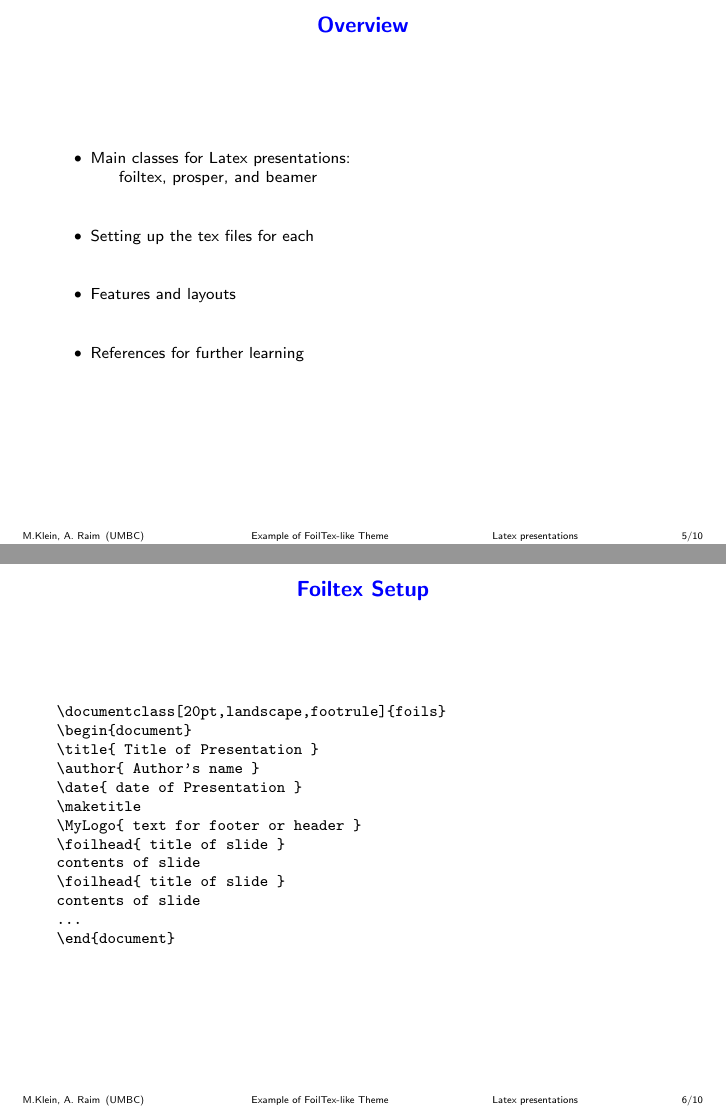
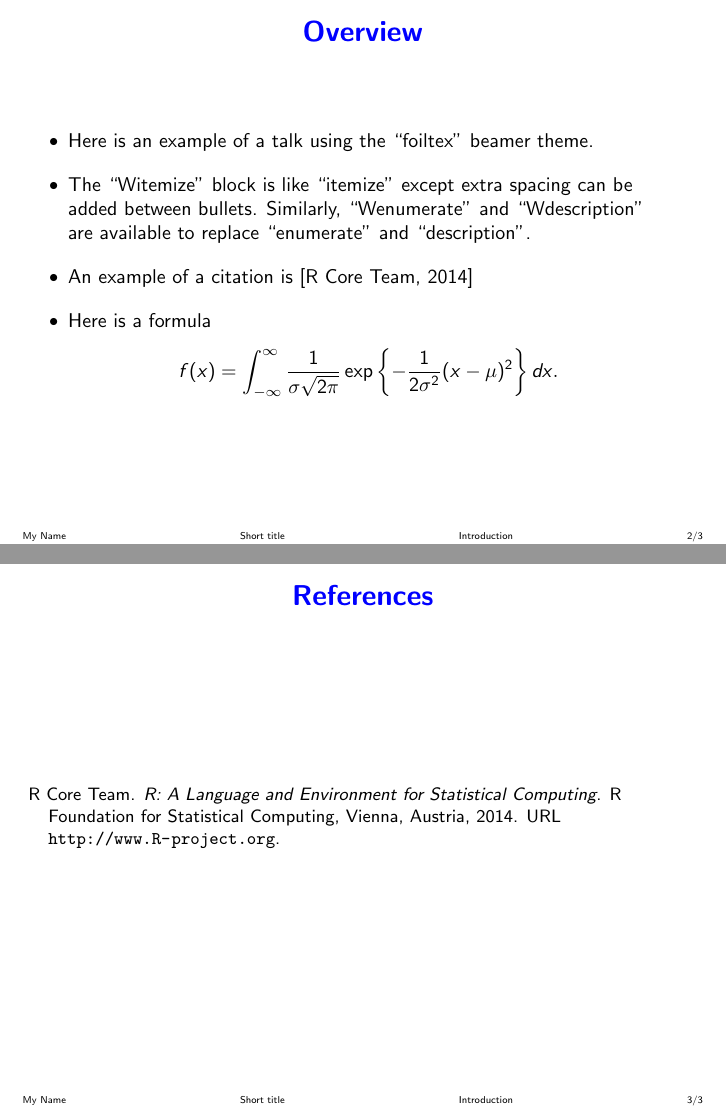
Before and after one commit to andrewraim/beamerthemeraim, LaTeX slides (example-slides.tex, which reads references.bib): pages 5 and 6 of 10 before the commit and pages 2 and 3 of 3 after it, joined at a grey line. The pictures show the PDF file example-slides.pdf that the author committed with the source.

Commit message:
Updated style to more recent version Updated the example

```diff
--- a/example-slides.tex
+++ b/example-slides.tex
@@ -18,7 +7,6 @@
 
 \begin{document}
 
-\title[Example of FoilTex-like Theme]{Sample presentation using a FoilTeX-like Theme}
-\author[M.Klein, A. Raim]{Martin D. Klein, Andrew M. Raim}
-\date{2010}
-\institute[UMBC]{
+\title[Short title]{Title of My Talk}
+\author[My Name]{My Name}
+\institute[My Institution]{My Institution}
@@ -32,2 +22,17 @@ University of Maryland, Baltimore County\\
 \end{frame}
 
+\section{Introduction}
+%----------------------------------------------------------------
+\begin{frame}{Overview}
+\begin{Witemize}[10pt]
+\item Here is an example of a talk using the ``foiltex'' beamer theme.
+\item The ``Witemize'' block is like ``itemize'' except extra spacing can
+be added between bullets. Similarly, ``Wenumerate'' and ``Wdescription'' are
+available to replace ``enumerate'' and ``description''.
+\item An example of a citation is \citep{cran}
+\item Here is a formula
+%
+\begin{align*}
+f(x) = \int_{-\infty}^\infty \frac{1}{\sigma \sqrt{2 \pi}}
+\exp\left\{ -\frac{1}{2 \sigma^2} (x - \mu)^2  \right\} dx.
+\end{align*}
@@ -71,31 +50,3 @@ Suggestions for editing: use \textbf{Kile}, WinEdt, etc.
-\section{Latex presentations}
-\begin{frame}{Overview}
-\begin{Witemize}
-\item Main classes for Latex presentations:\\
-\hspace*{.5cm}foiltex, prosper, and beamer\\
-\item Setting up the tex files for each\\
-\item Features and layouts\\
-\item References for further learning\\
+\appendix
 
-\end{Witemize}
-\end{frame}
-
-%%%%%%%%%%%%%%%%%%%%%%%%%%%%%%%%%%%%%%%%%%%%%%%
-\begin{frame}[fragile]{Foiltex Setup}
-
-\begin{verbatim}
-\documentclass[20pt,landscape,footrule]{foils}
-\begin{document}
-\title{ Title of Presentation }
-\author{ Author's name }
-\date{ date of Presentation }
-\maketitle
-\MyLogo{ text for footer or header }
-\foilhead{ title of slide }
-contents of slide
-\foilhead{ title of slide }
-contents of slide
-...
 \end{document}
-\end{verbatim}
-\end{frame}
@@ -132,8 +52,0 @@ H^p_c(M) = \frac{\textrm{Ker}[d: \mathcal{A}^p_c(M) \longrightarrow \mathcal{A}^
-\begin{Witemize}
-\item Documentation for Foiltex\\
-\texttt{http://www.tex.ac.uk/tex-archive/nonfree/macros/latex/contrib/}\\
-\texttt{foiltex/foiltex.pdf}\\[.5cm]
-\item Get what you can from an internet search
-\end{Witemize}
-\end{frame}
-\end{document}
--- /dev/null
+++ b/references.bib
@@ -0,0 +1,9 @@
+@manual{cran,
+  title = {R: A Language and Environment for Statistical
+                  Computing},
+  author = {{R Core Team}},
+  organization = {R Foundation for Statistical Computing},
+  address = {Vienna, Austria},
+  year = 2014,
+  url = {http://www.R-project.org}
+}
```
Also changed, not shown: beamerthemefoiltex.sty (+16 -6 lines), Makefile, example-slides.pdf, example-slides.tex (91 more changed lines).
